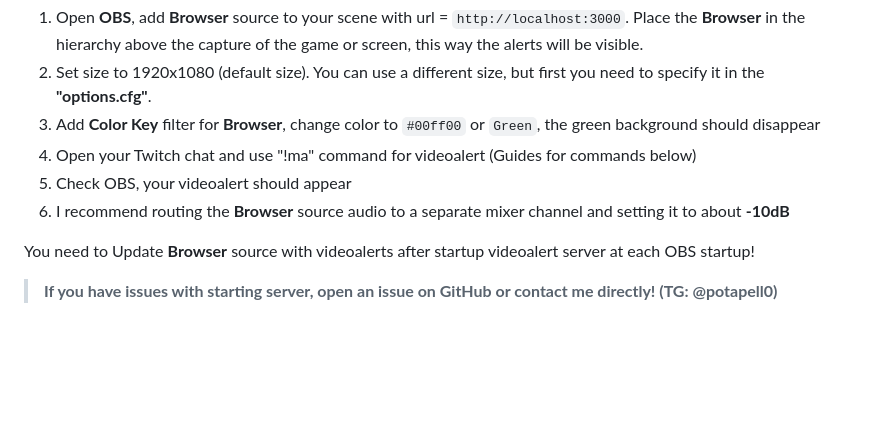
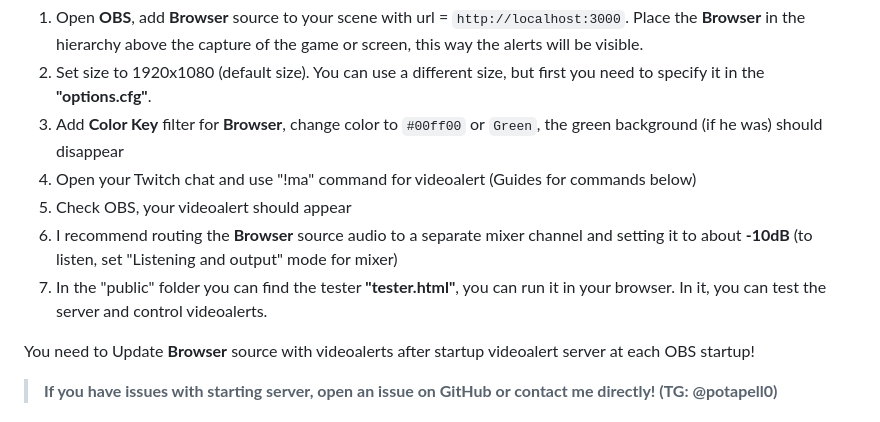
Before and after one commit to potapello/videoalerts, a Markdown page: README.md, the part around the change. Rendered like a GitHub page; blank space fills up the shorter version.

```diff
--- a/README.md
+++ b/README.md
@@ -19,10 +19,11 @@ If server is working, need to setup client in OBS and test
 
 1. Open **OBS**, add **Browser** source to your scene with url = `http://localhost:3000`. Place the **Browser** in the hierarchy above the capture of the game or screen, this way the alerts will be visible.
 2. Set size to 1920x1080 (default size). You can use a different size, but first you need to specify it in the **"options.cfg"**.
-3. Add **Color Key** filter for **Browser**, change color to `#00ff00` or `Green`, the green background should disappear
+3. Add **Color Key** filter for **Browser**, change color to `#00ff00` or `Green`, the green background (if he was) should disappear
 5. Open your Twitch chat and use "!ma" command for videoalert (Guides for commands below)
 6. Check OBS, your videoalert should appear
-7. I recommend routing the **Browser** source audio to a separate mixer channel and setting it to about **-10dB**
+7. I recommend routing the **Browser** source audio to a separate mixer channel and setting it to about **-10dB** (to listen, set "Listening and output" mode for mixer)
+8. In the "public" folder you can find the tester **"tester.html"**, you can run it in your browser. In it, you can test the server and control videoalerts.
 
 You need to Update **Browser** source with videoalerts after startup videoalert server at each OBS startup!
 
```
